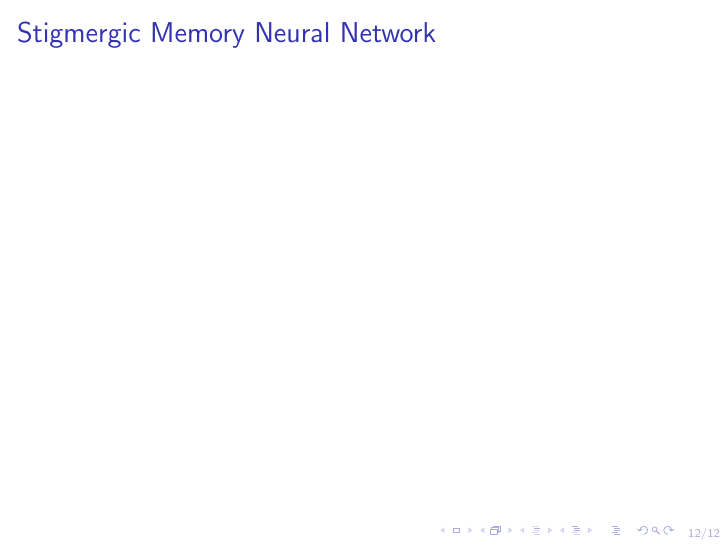
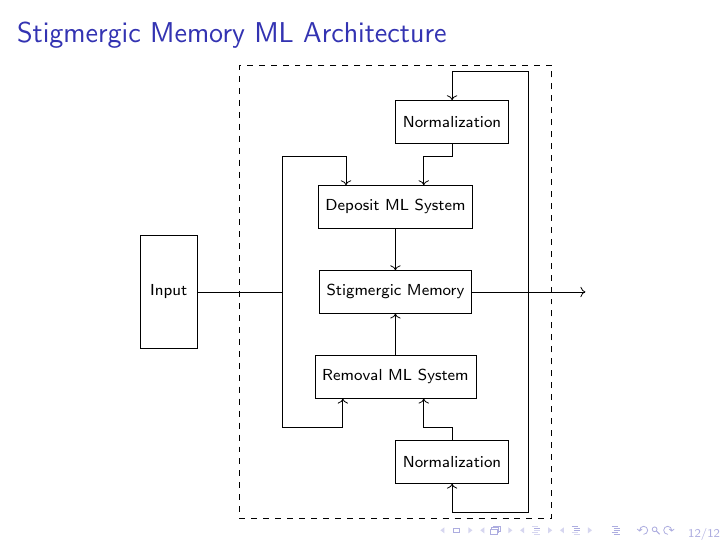
Before and after one commit to galatolofederico/icpram2019-presentation, LaTeX slides (presentation.tex, which reads animations/stigmem_nn.tex): page 41 of 41 before the commit and page 48 of 48 after it. Compiled offline with pdfLaTeX.

Commit message:
Wrote stigmergic memory ML arch

```diff
--- /dev/null
+++ b/animations/stigmem_nn.tex
@@ -0,0 +1,61 @@
+\def\hoffset{0.5}
+
+\begin{center}
+    \begin{tikzpicture}[
+            %scale=0.5,
+            vertical/.style={
+                rectangle,
+                draw,
+                minimum width=1cm,
+                minimum height=2cm
+            },
+            horizontal/.style={
+                rectangle,
+                draw,
+                minimum width=2cm,
+                minimum height=0.75cm
+            }
+        ]
+        \tikzstyle{every node}=[font=\scriptsize]
+
+        \pause
+
+        \node (input) at (1,0) [vertical] {Input};
+
+        \pause
+
+        \node (space) at (5,0) [horizontal] {Stigmergic Memory};
+
+        \pause
+
+        \node (mark) at (5,1.5) [horizontal] {Deposit ML System};
+        \node (tick) at (5,-1.5) [horizontal] {Removal ML System};
+
+        \pause
+
+        \draw [->] (input.east) |- ++(1.5,0) |- ($(mark.north west) + (\hoffset,\hoffset)$) -- ++(0, -\hoffset);
+        \draw [->] (input.east) |- ++(1.5,0) |- ($(tick.south west) + (\hoffset,-\hoffset)$) -- ++(0, \hoffset);
+        \draw [->] (mark) -- (space);
+        \draw [->] (tick) -- (space);
+
+        \pause
+
+        \node (l1) at (6,3) [horizontal] {Normalization};
+        \node (l2) at (6,-3) [horizontal] {Normalization};
+
+        \pause
+
+        \draw [->] (space.east) |- ++(1,0) |- ($(l1.north) + (1,0.5)$) |- ($(l1.north) + (0,0.5)$) -- (l1.north);
+        \draw [->] (space.east) |- ++(1,0) |- ($(l2.south) + (1,-0.5)$) |- ($(l2.south) + (0,-0.5)$) -- (l2.south);
+        \draw [->] (l1.south) |- ($(mark.north) + (\hoffset,\hoffset)$) -- ++(0,-\hoffset);
+        \draw [->] (l2.north) |- ($(tick.south) + (\hoffset,-\hoffset)$) -- ++(0,\hoffset);
+
+        \pause
+
+        \node (wrapper) at (space) [draw, dashed, rectangle, minimum height=8cm, minimum width=5.5cm] {};
+        \draw [->] (space.east) -- ++(2,0);
+
+
+
+    \end{tikzpicture}
+\end{center}
--- a/presentation.tex
+++ b/presentation.tex
@@ -164,8 +164,8 @@
 \end{frame}
 
 \begin{frame}
-    \frametitle{Stigmergic Memory Neural Network}
-
+    \frametitle{Stigmergic Memory ML Architecture}
+    \input{animations/stigmem_nn.tex}
 \end{frame}
 
 \end{document}
```
Also changed, not shown: presentation.pdf, 1 other file.
